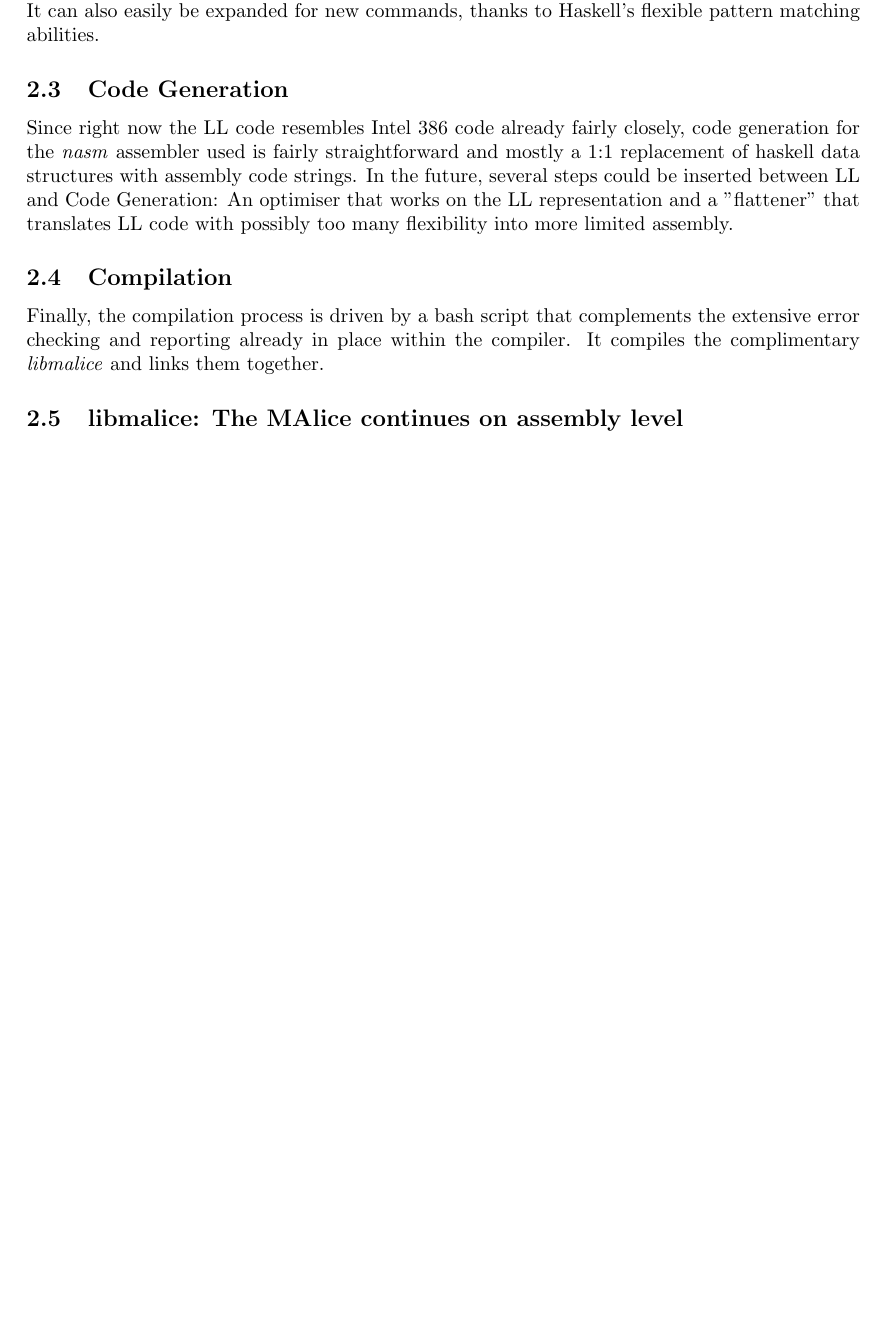
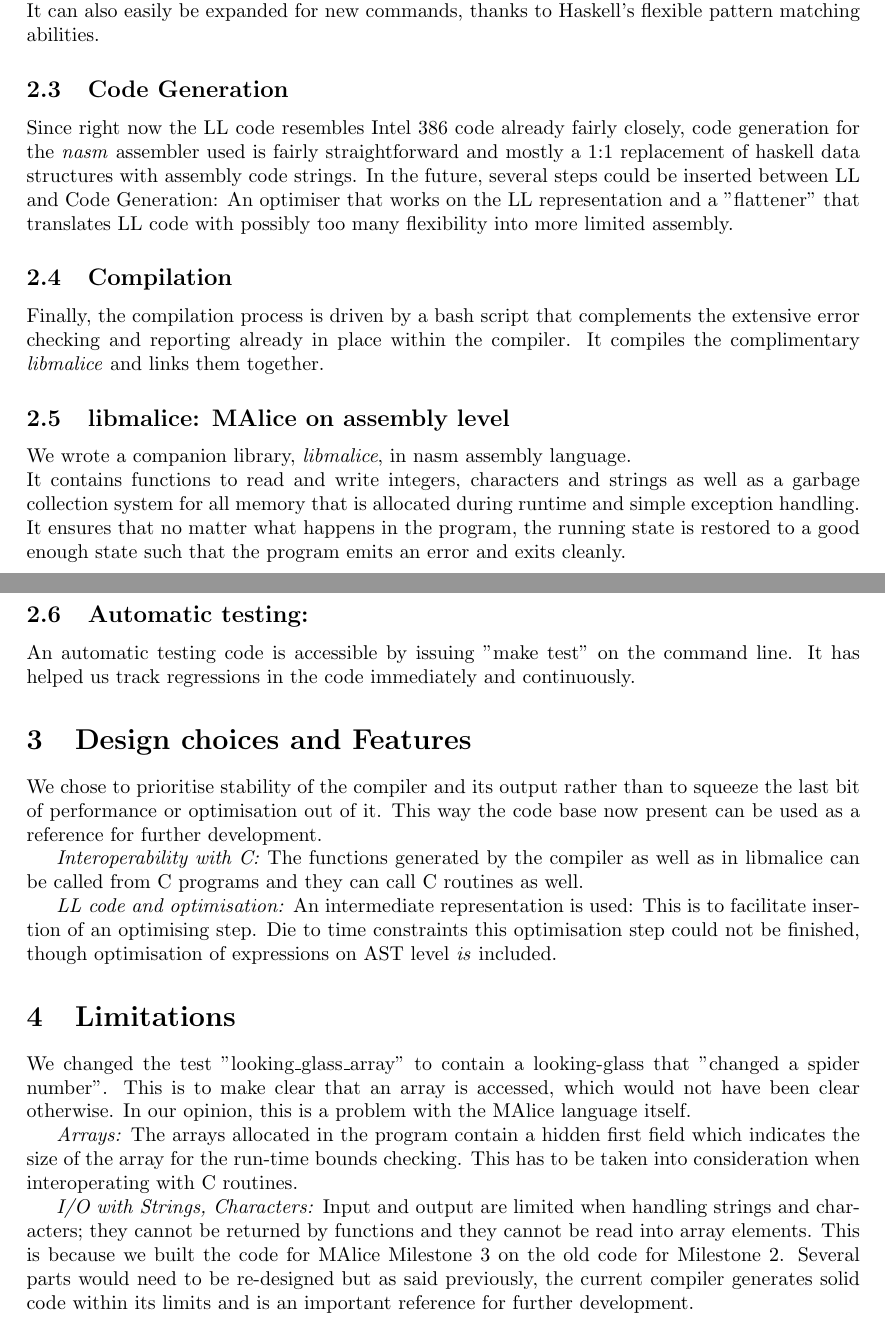
Before and after one commit to bitonic/malice, a LaTeX document (report/report.tex): part of page 2 of 2 before the commit and two parts of pages 2 and 3 of 3 after it, the two joined at a grey line, cut so that both start at the same text, the shorter picture padded with empty space. Compiled offline with pdfLaTeX.

Commit message:
New report.

```diff
--- a/report/report.tex
+++ b/report/report.tex
@@ -129,8 +129,56 @@ the extensive error checking and reporting already in place within the compiler.
 It compiles the complimentary \emph{libmalice} and links them together.
 
 
-\subsection{libmalice: The MAlice continues on assembly level}
+\subsection{libmalice: MAlice on assembly level}
 
+We wrote a companion library, \emph{libmalice}, in nasm assembly language.\\
+It contains functions to read and write integers, characters and strings
+as well as a garbage collection system for all memory that is allocated
+during runtime and simple exception handling. It ensures that no matter what
+happens in the program, the running state is restored to a good enough state
+such that the program emits an error and exits cleanly.
+
+
+\subsection{Automatic testing:}
+An automatic testing code is accessible by issuing "make test" on the command line.
+It has helped us track regressions in the code immediately and continuously.
+
+
+\section{Design choices and Features}
+
+We chose to prioritise stability of the compiler and its output rather than
+to squeeze the last bit of performance or optimisation out of it. This way
+the code base now present can be used as a reference for further development.
+
+\emph{Interoperability with C:}
+The functions generated by the compiler as well as in libmalice can be called
+from C programs and they can call C routines as well.
+
+\emph{LL code and optimisation:}
+An intermediate representation is used: This is to facilitate insertion of an
+optimising step. Die to time constraints this optimisation step could not be
+finished, though optimisation of expressions on AST level \emph{is} included.
+
+
+\section{Limitations}
+
+We changed the test "looking\_glass\_array" to contain a looking-glass that
+"changed a spider number". This is to make clear that an array is accessed,
+which would not have been clear otherwise. In our opinion, this is a problem
+with the MAlice language itself.
+
+\emph{Arrays:}
+The arrays allocated in the program contain a hidden first field which indicates
+the size of the array for the run-time bounds checking. This has to be taken
+into consideration when interoperating with C routines.
+
+\emph{I/O with Strings, Characters:}
+Input and output are limited when handling strings and characters; they cannot be returned
+by functions and they cannot be read into array elements. This is because we built
+the code for MAlice Milestone 3 on the old code for Milestone 2. Several parts
+would need to be re-designed but as said previously, the current compiler
+generates solid code within its limits and is an important reference for further
+development.
 
 
 \end{document}
```
